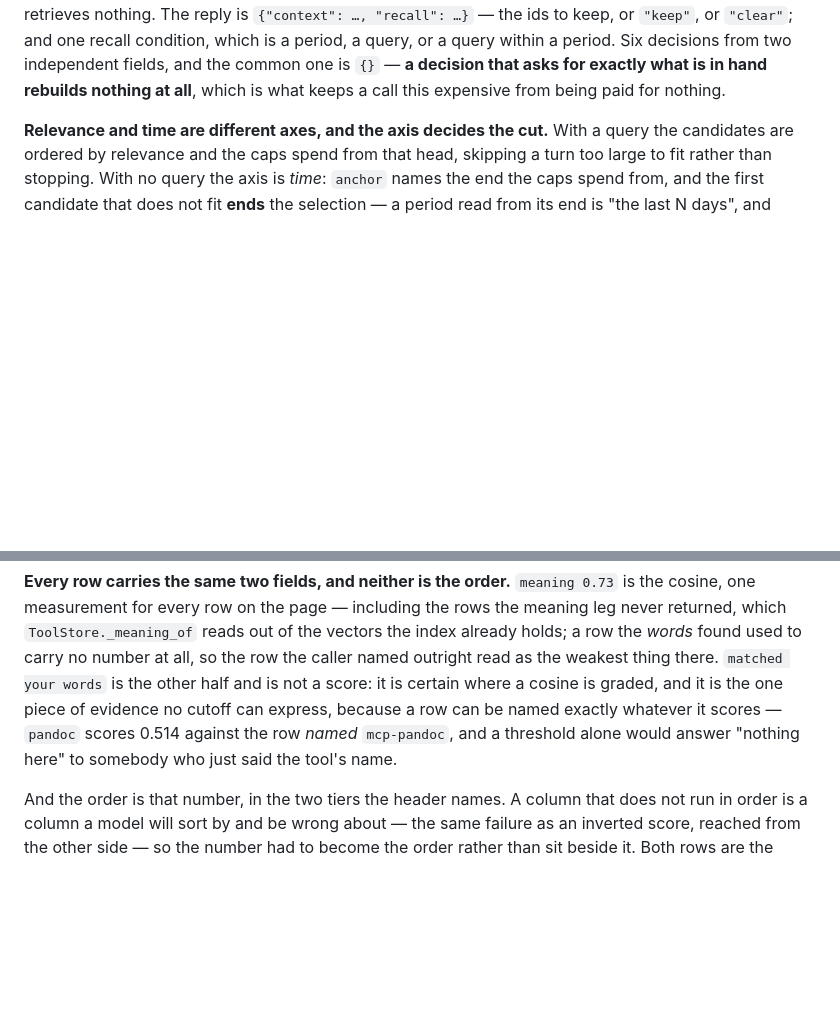
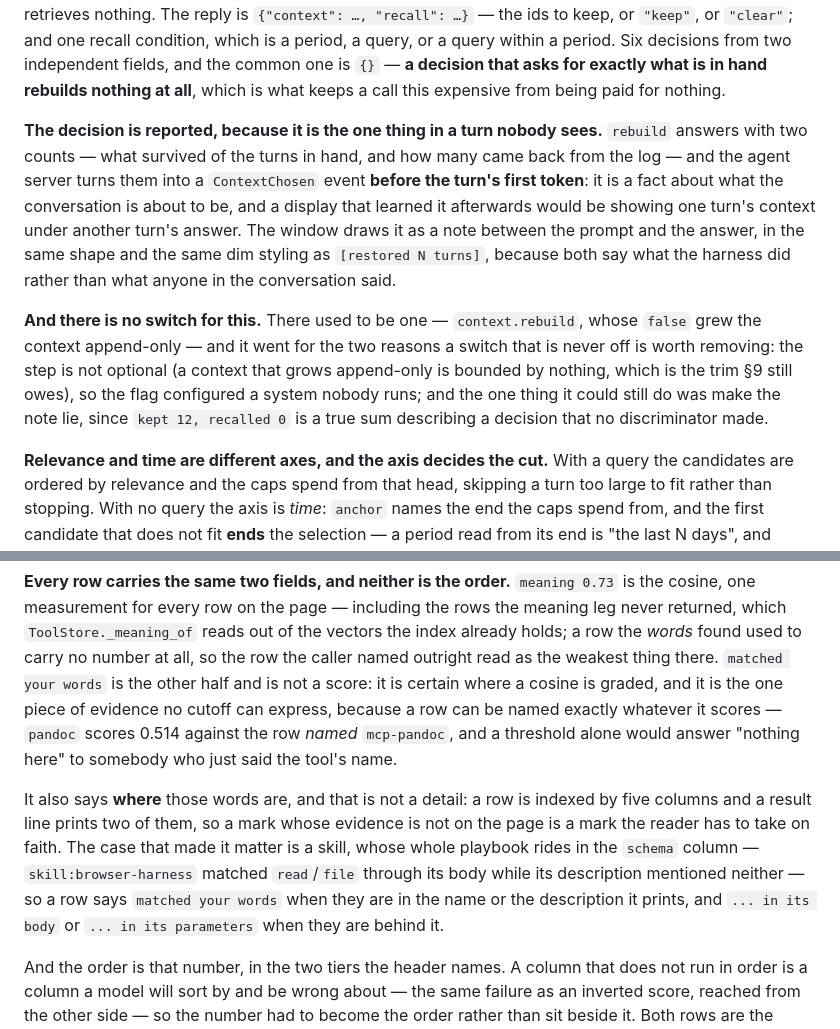
Before and after one commit to juzcn/slife2, a Markdown page: DESIGN.md, 2 parts joined by grey strips. Drawn GitHub-style; blank space fills up the shorter version.

Commit message:
docs(design): the mark's evidence, and the decision nobody sees
§8 gains what `matched your words` had to start saying — whether the words are in
the printed line or behind it, argued from the skill whose playbook rides in the
`schema` column.

§5.1 gains the two counts and why they are reported before the turn's first
token, and why there is no longer a switch: a flag that is never off configures a
system nobody runs, and the one thing it could still do was make the note lie.

Co-Authored-By: Claude Code <noreply@anthropic.com>

```diff
--- a/DESIGN.md
+++ b/DESIGN.md
@@ -471,6 +471,24 @@ a query within a period. Six decisions from two independent fields, and the
 common one is `{}` — **a decision that asks for exactly what is in hand rebuilds
 nothing at all**, which is what keeps a call this expensive from being paid for
 nothing.
+
+**The decision is reported, because it is the one thing in a turn nobody sees.**
+`rebuild` answers with two counts — what survived of the turns in hand, and how
+many came back from the log — and the agent server turns them into a
+`ContextChosen` event **before the turn's first token**: it is a fact about what
+the conversation is about to be, and a display that learned it afterwards would be
+showing one turn's context under another turn's answer. The window draws it as a
+note between the prompt and the answer, in the same shape and the same dim
+styling as `[restored N turns]`, because both say what the harness did rather than
+what anyone in the conversation said.
+
+**And there is no switch for this.** There used to be one — `context.rebuild`,
+whose `false` grew the context append-only — and it went for the two reasons a
+switch that is never off is worth removing: the step is not optional (a context
+that grows append-only is bounded by nothing, which is the trim §9 still owes), so
+the flag configured a system nobody runs; and the one thing it could still do was
+make the note lie, since `kept 12, recalled 0` is a true sum describing a decision
+that no discriminator made.
 
 **Relevance and time are different axes, and the axis decides the cut.** With a
 query the candidates are ordered by relevance and the caps spend from that head,
@@ -1185,6 +1203,15 @@ express, because a row can be named exactly whatever it scores — `pandoc` scor
 0.514 against the row *named* `mcp-pandoc`, and a threshold alone would answer
 "nothing here" to somebody who just said the tool's name.
 
+It also says **where** those words are, and that is not a detail: a row is
+indexed by five columns and a result line prints two of them, so a mark whose
+evidence is not on the page is a mark the reader has to take on faith. The case
+that made it matter is a skill, whose whole playbook rides in the `schema` column
+— `skill:browser-harness` matched `read`/`file` through its body while its
+description mentioned neither — so a row says `matched your words` when they are
+in the name or the description it prints, and `... in its body` or `... in its
+parameters` when they are behind it.
+
 And the order is that number, in the two tiers the header names. A column that
 does not run in order is a column a model will sort by and be wrong about — the
 same failure as an inverted score, reached from the other side — so the number
```
